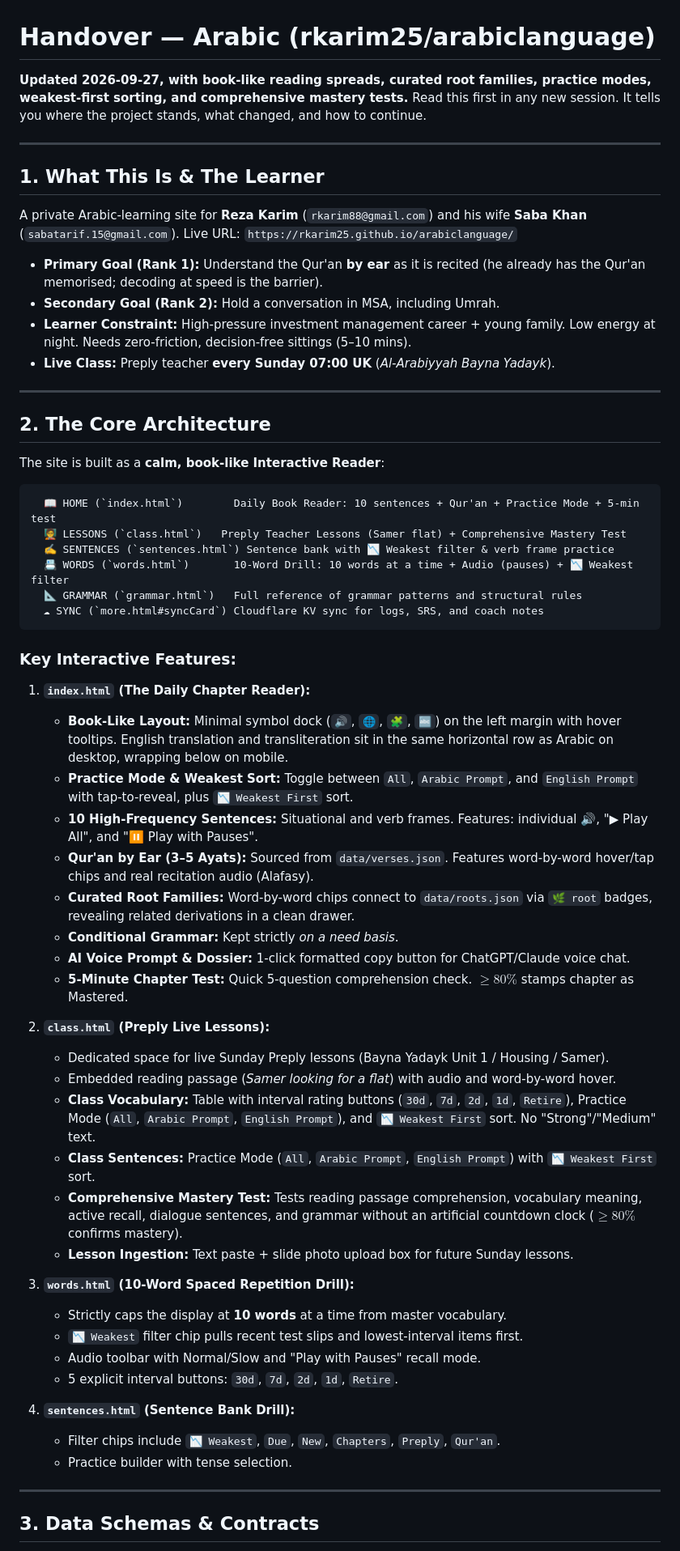
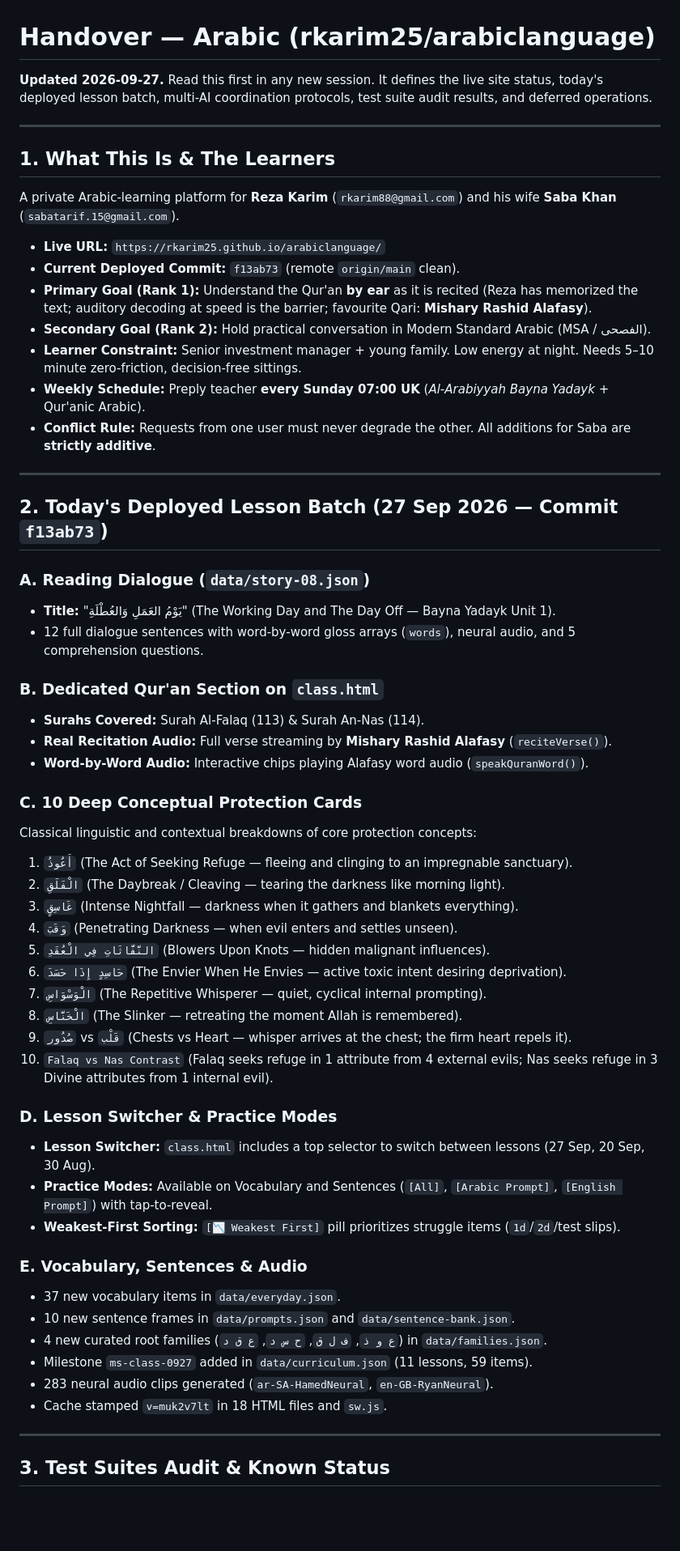
Before and after one commit to rkarim25/arabiclanguage, a Markdown page: HANDOVER.md, the part around one of its changes. Shown at 81% size. Rendered like a GitHub page; blank space fills up the shorter version.

````diff
--- a/HANDOVER.md
+++ b/HANDOVER.md
@@ -1,65 +1,60 @@
 # Handover — Arabic (rkarim25/arabiclanguage)
 
-**Updated 2026-09-27, with book-like reading spreads, curated root families, practice modes, weakest-first sorting, and comprehensive mastery tests.** Read this first in any new session. It tells you where the project stands, what changed, and how to continue.
+**Updated 2026-09-27.** Read this first in any new session. It defines the live site status, today's deployed lesson batch, multi-AI coordination protocols, test suite audit results, and deferred operations.
 
 ---
 
-## 1. What This Is & The Learner
+## 1. What This Is & The Learners
 
-A private Arabic-learning site for **Reza Karim** (`rkarim88@gmail.com`) and his wife **Saba Khan** (`sabatarif.15@gmail.com`).
-Live URL: `https://rkarim25.github.io/arabiclanguage/`
-
-- **Primary Goal (Rank 1):** Understand the Qur'an **by ear** as it is recited (he already has the Qur'an memorised; decoding at speed is the barrier).
-- **Secondary Goal (Rank 2):** Hold a conversation in MSA, including Umrah.
-- **Learner Constraint:** High-pressure investment management career + young family. Low energy at night. Needs zero-friction, decision-free sittings (5–10 mins).
-- **Live Class:** Preply teacher **every Sunday 07:00 UK** (*Al-Arabiyyah Bayna Yadayk*).
+A private Arabic-learning platform for **Reza Karim** (`rkarim88@gmail.com`) and his wife **Saba Khan** (`sabatarif.15@gmail.com`).
+- **Live URL:** `https://rkarim25.github.io/arabiclanguage/`
+- **Current Deployed Commit:** `f13ab73` (remote `origin/main` clean).
+- **Primary Goal (Rank 1):** Understand the Qur'an **by ear** as it is recited (Reza has memorized the text; auditory decoding at speed is the barrier; favourite Qari: **Mishary Rashid Alafasy**).
+- **Secondary Goal (Rank 2):** Hold practical conversation in Modern Standard Arabic (MSA / الفصحى).
+- **Learner Constraint:** Senior investment manager + young family. Low energy at night. Needs 5–10 minute zero-friction, decision-free sittings.
+- **Weekly Schedule:** Preply teacher **every Sunday 07:00 UK** (*Al-Arabiyyah Bayna Yadayk* + Qur'anic Arabic).
+- **Conflict Rule:** Requests from one user must never degrade the other. All additions for Saba are **strictly additive**.
 
 ---
 
-## 2. The Core Architecture
+## 2. Today's Deployed Lesson Batch (27 Sep 2026 — Commit `f13ab73`)
 
-The site is built as a **calm, book-like Interactive Reader**:
+### A. Reading Dialogue (`data/story-08.json`)
+- **Title:** "يَوْمُ العَمَلِ وَالعُطْلَةِ" (The Working Day and The Day Off — Bayna Yadayk Unit 1).
+- 12 full dialogue sentences with word-by-word gloss arrays (`words`), neural audio, and 5 comprehension questions.
 
-```
-  📖 HOME (`index.html`)        Daily Book Reader: 10 sentences + Qur'an + Practice Mode + 5-min test
-  🧑‍🏫 LESSONS (`class.html`)   Preply Teacher Lessons (Samer flat) + Comprehensive Mastery Test
-  ✍️ SENTENCES (`sentences.html`) Sentence bank with 📉 Weakest filter & verb frame practice
-  📇 WORDS (`words.html`)       10-Word Drill: 10 words at a time + Audio (pauses) + 📉 Weakest filter
-  📐 GRAMMAR (`grammar.html`)   Full reference of grammar patterns and structural rules
-  ☁ SYNC (`more.html#syncCard`) Cloudflare KV sync for logs, SRS, and coach notes
-```
+### B. Dedicated Qur'an Section on `class.html`
+- **Surahs Covered:** Surah Al-Falaq (113) & Surah An-Nas (114).
+- **Real Recitation Audio:** Full verse streaming by **Mishary Rashid Alafasy** (`reciteVerse()`).
+- **Word-by-Word Audio:** Interactive chips playing Alafasy word audio (`speakQuranWord()`).
 
-### Key Interactive Features:
+### C. 10 Deep Conceptual Protection Cards
+Classical linguistic and contextual breakdowns of core protection concepts:
+1. `أَعُوذُ` (The Act of Seeking Refuge — fleeing and clinging to an impregnable sanctuary).
+2. `الْفَلَقِ` (The Daybreak / Cleaving — tearing the darkness like morning light).
+3. `غَاسِقٍ` (Intense Nightfall — darkness when it gathers and blankets everything).
+4. `وَقَبَ` (Penetrating Darkness — when evil enters and settles unseen).
+5. `النَّفَّاثَاتِ فِي الْعُقَدِ` (Blowers Upon Knots — hidden malignant influences).
+6. `حَاسِدٍ إِذَا حَسَدَ` (The Envier When He Envies — active toxic intent desiring deprivation).
+7. `الْوَسْوَاسِ` (The Repetitive Whisperer — quiet, cyclical internal prompting).
+8. `الْخَنَّاسِ` (The Slinker — retreating the moment Allah is remembered).
+9. `صُدُور` vs `قَلْب` (Chests vs Heart — whisper arrives at the chest; the firm heart repels it).
+10. `Falaq vs Nas Contrast` (Falaq seeks refuge in 1 attribute from 4 external evils; Nas seeks refuge in 3 Divine attributes from 1 internal evil).
 
-1. **`index.html` (The Daily Chapter Reader):**
-   - **Book-Like Layout:** Minimal symbol dock (`🔊`, `🌐`, `🧩`, `🔤`) on the left margin with hover tooltips. English translation and transliteration sit in the same horizontal row as Arabic on desktop, wrapping below on mobile.
-   - **Practice Mode & Weakest Sort:** Toggle between `All`, `Arabic Prompt`, and `English Prompt` with tap-to-reveal, plus `📉 Weakest First` sort.
-   - **10 High-Frequency Sentences:** Situational and verb frames. Features: individual 🔊, "▶ Play All", and "⏸ Play with Pauses".
-   - **Qur'an by Ear (3–5 Ayats):** Sourced from `data/verses.json`. Features word-by-word hover/tap chips and real recitation audio (Alafasy).
-   - **Curated Root Families:** Word-by-word chips connect to `data/roots.json` via `🌿 root` badges, revealing related derivations in a clean drawer.
-   - **Conditional Grammar:** Kept strictly *on a need basis*.
-   - **AI Voice Prompt & Dossier:** 1-click formatted copy button for ChatGPT/Claude voice chat.
-   - **5-Minute Chapter Test:** Quick 5-question comprehension check. $\ge 80\%$ stamps chapter as Mastered.
+### D. Lesson Switcher & Practice Modes
+- **Lesson Switcher:** `class.html` includes a top selector to switch between lessons (27 Sep, 20 Sep, 30 Aug).
+- **Practice Modes:** Available on Vocabulary and Sentences (`[All]`, `[Arabic Prompt]`, `[English Prompt]`) with tap-to-reveal.
+- **Weakest-First Sorting:** `[📉 Weakest First]` pill prioritizes struggle items (`1d`/`2d`/test slips).
 
-2. **`class.html` (Preply Live Lessons):**
-   - Dedicated space for live Sunday Preply lessons (Bayna Yadayk Unit 1 / Housing / Samer).
-   - Embedded reading passage (*Samer looking for a flat*) with audio and word-by-word hover.
-   - **Class Vocabulary:** Table with interval rating buttons (`30d`, `7d`, `2d`, `1d`, `Retire`), Practice Mode (`All`, `Arabic Prompt`, `English Prompt`), and `📉 Weakest First` sort. No "Strong"/"Medium" text.
-   - **Class Sentences:** Practice Mode (`All`, `Arabic Prompt`, `English Prompt`) with `📉 Weakest First` sort.
-   - **Comprehensive Mastery Test:** Tests reading passage comprehension, vocabulary meaning, active recall, dialogue sentences, and grammar without an artificial countdown clock ($\ge 80\%$ confirms mastery).
-   - **Lesson Ingestion:** Text paste + slide photo upload box for future Sunday lessons.
-
-3. **`words.html` (10-Word Spaced Repetition Drill):**
-   - Strictly caps the display at **10 words** at a time from master vocabulary.
-   - `📉 Weakest` filter chip pulls recent test slips and lowest-interval items first.
-   - Audio toolbar with Normal/Slow and "Play with Pauses" recall mode.
-   - 5 explicit interval buttons: `30d`, `7d`, `2d`, `1d`, `Retire`.
-
-4. **`sentences.html` (Sentence Bank Drill):**
-   - Filter chips include `📉 Weakest`, `Due`, `New`, `Chapters`, `Preply`, `Qur'an`.
-   - Practice builder with tense selection.
+### E. Vocabulary, Sentences & Audio
+- 37 new vocabulary items in `data/everyday.json`.
+- 10 new sentence frames in `data/prompts.json` and `data/sentence-bank.json`.
+- 4 new curated root families (`ع و ذ`, `ف ل ق`, `ح س د`, `ع ق د`) in `data/families.json`.
+- Milestone `ms-class-0927` added in `data/curriculum.json` (11 lessons, 59 items).
+- 283 neural audio clips generated (`ar-SA-HamedNeural`, `en-GB-RyanNeural`).
+- Cache stamped `v=muk2v7lt` in 18 HTML files and `sw.js`.
 
 ---
 
-## 3. Data Schemas & Contracts
+## 3. Test Suites Audit & Known Status
 
````
Also changed, not shown: other parts of HANDOVER.md (+74 -29 lines), README.md (+28 -5 lines), TEACHER-SYNC.md (+32 -13 lines).
